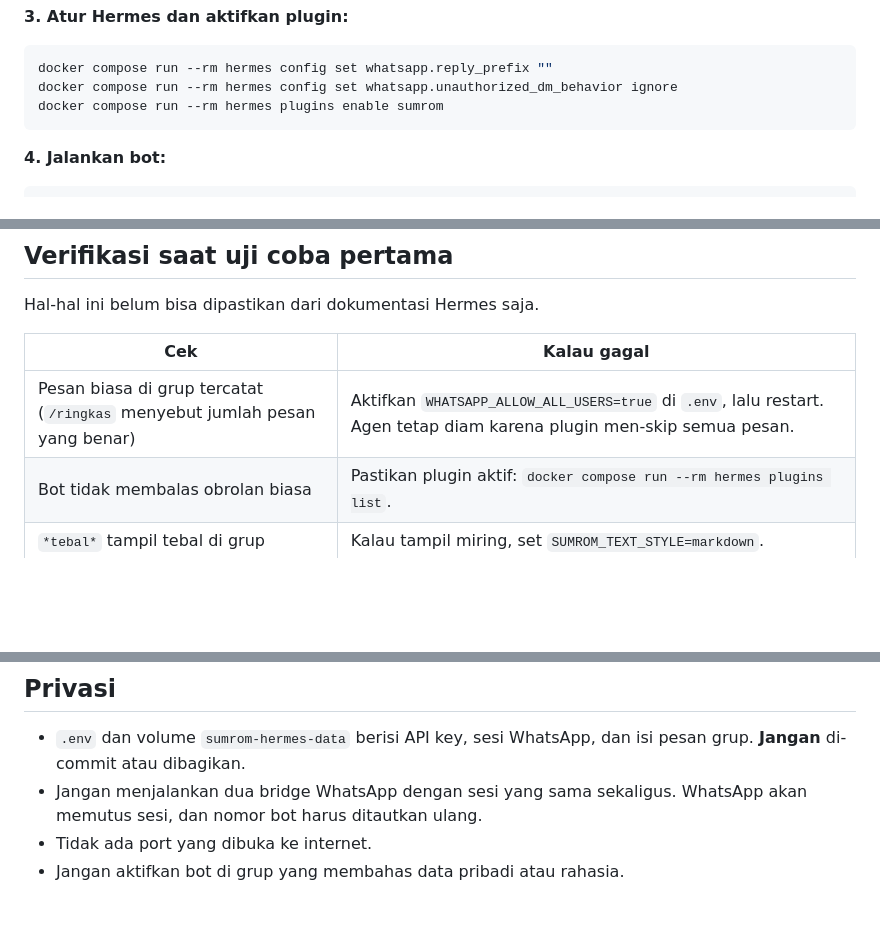
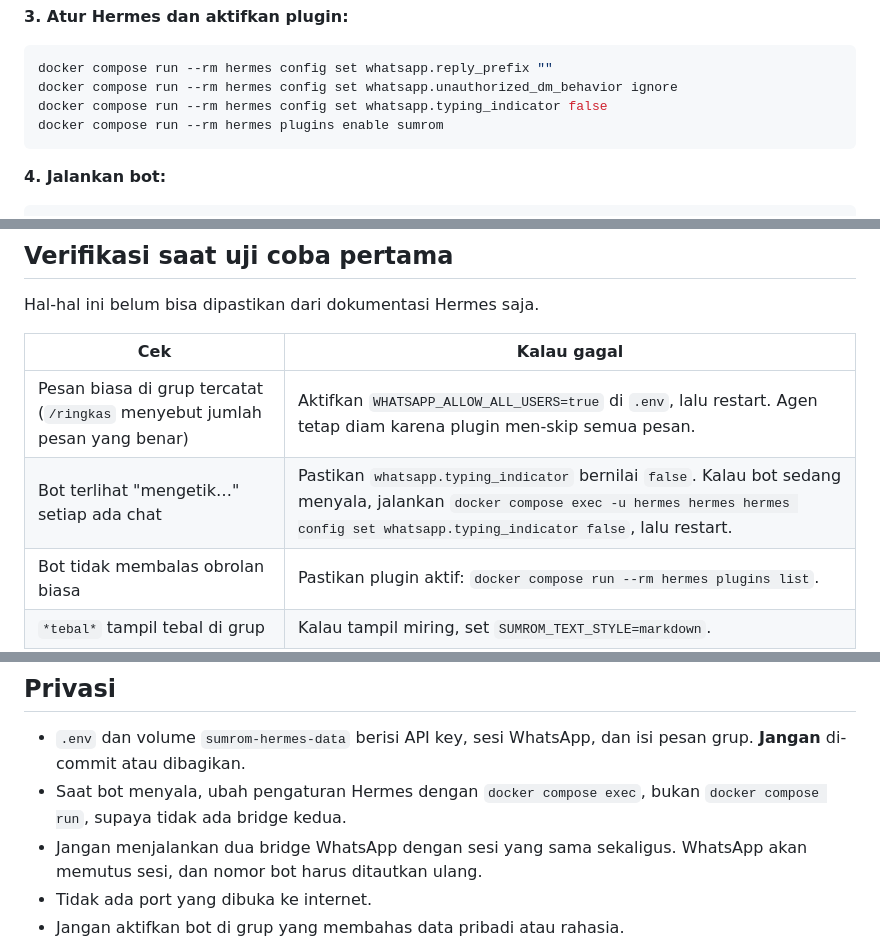
Before and after one commit to NovalRizkyy24/AI-Agent---SUMRO, a Markdown page: bot/README.md, 3 parts joined by grey strips. Drawn GitHub-style; blank space fills up the shorter version.

Commit message:
Bot: matikan indikator mengetik WhatsApp

````diff
--- a/bot/README.md
+++ b/bot/README.md
@@ -70,6 +70,7 @@ Pilih mode **bot** (nomor terpisah). Saat ditanya siapa yang boleh mengirim pesa
 ```powershell
 docker compose run --rm hermes config set whatsapp.reply_prefix ""
 docker compose run --rm hermes config set whatsapp.unauthorized_dm_behavior ignore
+docker compose run --rm hermes config set whatsapp.typing_indicator false
 docker compose run --rm hermes plugins enable sumrom
 ```
 
@@ -97,6 +98,7 @@ Hal-hal ini belum bisa dipastikan dari dokumentasi Hermes saja.
 | Cek | Kalau gagal |
 |---|---|
 | Pesan biasa di grup tercatat (`/ringkas` menyebut jumlah pesan yang benar) | Aktifkan `WHATSAPP_ALLOW_ALL_USERS=true` di `.env`, lalu restart. Agen tetap diam karena plugin men-skip semua pesan. |
+| Bot terlihat "mengetik…" setiap ada chat | Pastikan `whatsapp.typing_indicator` bernilai `false`. Kalau bot sedang menyala, jalankan `docker compose exec -u hermes hermes hermes config set whatsapp.typing_indicator false`, lalu restart. |
 | Bot tidak membalas obrolan biasa | Pastikan plugin aktif: `docker compose run --rm hermes plugins list`. |
 | `*tebal*` tampil tebal di grup | Kalau tampil miring, set `SUMROM_TEXT_STYLE=markdown`. |
 | `/idsaya` menampilkan nomor 62..., bukan ID samaran | Kalau yang muncul ID samaran (LID), masukkan ID itu apa adanya ke `SUMROM_ADMINS`. |
@@ -127,6 +129,7 @@ python -m unittest discover -s tests -v
 ## Privasi
 
 - `.env` dan volume `sumrom-hermes-data` berisi API key, sesi WhatsApp, dan isi pesan grup. **Jangan** di-commit atau dibagikan.
+- Saat bot menyala, ubah pengaturan Hermes dengan `docker compose exec`, bukan `docker compose run`, supaya tidak ada bridge kedua.
 - Jangan menjalankan dua bridge WhatsApp dengan sesi yang sama sekaligus. WhatsApp akan memutus sesi, dan nomor bot harus ditautkan ulang.
 - Tidak ada port yang dibuka ke internet.
 - Jangan aktifkan bot di grup yang membahas data pribadi atau rahasia.
````
